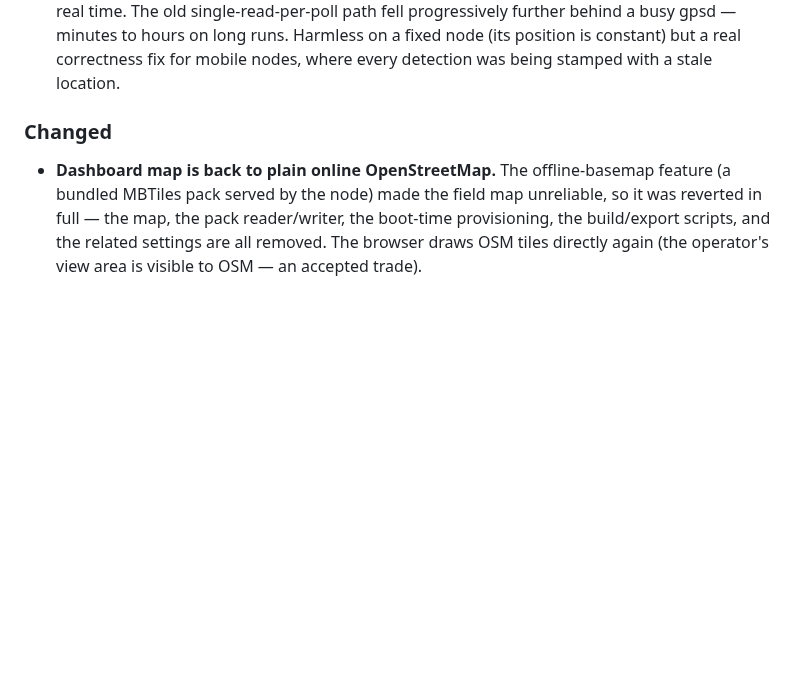
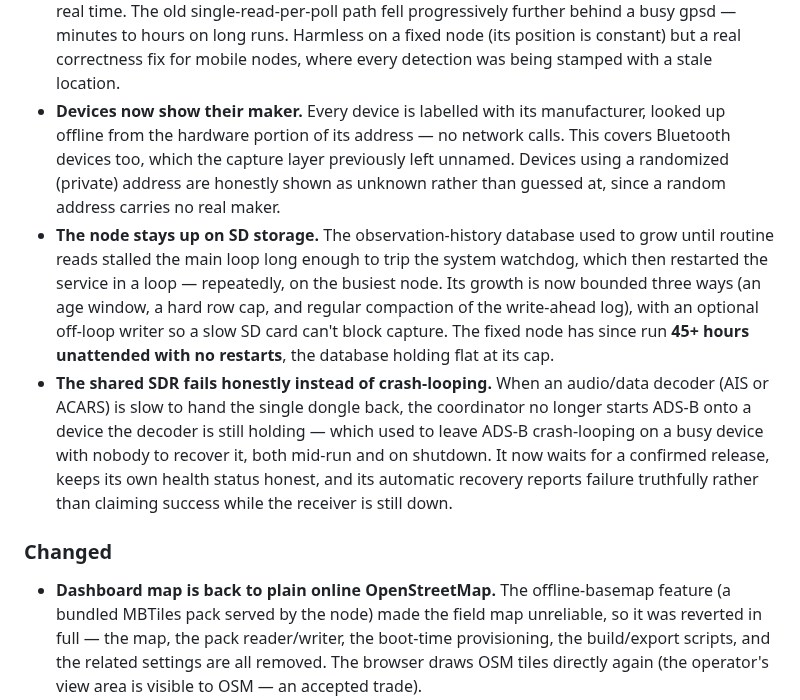
Before and after one commit to Isthistak3n/Passive-Vigilance, a Markdown page: CHANGELOG.md, the part around the change. Rendered like a GitHub page; blank space fills up the shorter version.

Commit message:
docs: record durability week — entities.db bounding, SDR honest-release, OUI
Brings the docs current with the week's merged work, which predated the last
doc refresh (2026-07-06):

- CHANGELOG [Unreleased]: manufacturer names (offline OUI), the entities.db
  crash-loop fix + 45h soak, and the honest SDR handoff (no crash-loop on a
  stuck decoder, mid-cycle or shutdown).
- CLAUDE.md: SDR honest-release behavior (#216/#217) and entities.db bounding
  (#206/#207) in Known Issues; OUIDatabase/get_manufacturer in the MAC section.
- CONTEXT.md: a 2026-07-11 session-log entry covering the durability fixes, OUI,
  #217, and the held fingerprinting exploration (motion gate + WPS split branches
  and why the 45h fixed-node soak showed neither earns merge here yet).

Docs only — no code touched.

🤖 Generated with [Claude Code](https://claude.com/claude-code)

```diff
--- a/CHANGELOG.md
+++ b/CHANGELOG.md
@@ -61,6 +61,25 @@ Format inspired by [Keep a Changelog](https://keepachangelog.com).
   further behind a busy gpsd — minutes to hours on long runs. Harmless on a fixed node
   (its position is constant) but a real correctness fix for mobile nodes, where every
   detection was being stamped with a stale location.
+- **Devices now show their maker.** Every device is labelled with its manufacturer,
+  looked up offline from the hardware portion of its address — no network calls. This
+  covers Bluetooth devices too, which the capture layer previously left unnamed. Devices
+  using a randomized (private) address are honestly shown as unknown rather than guessed
+  at, since a random address carries no real maker.
+- **The node stays up on SD storage.** The observation-history database used to grow
+  until routine reads stalled the main loop long enough to trip the system watchdog,
+  which then restarted the service in a loop — repeatedly, on the busiest node. Its
+  growth is now bounded three ways (an age window, a hard row cap, and regular
+  compaction of the write-ahead log), with an optional off-loop writer so a slow SD
+  card can't block capture. The fixed node has since run **45+ hours unattended with no
+  restarts**, the database holding flat at its cap.
+- **The shared SDR fails honestly instead of crash-looping.** When an audio/data
+  decoder (AIS or ACARS) is slow to hand the single dongle back, the coordinator no
+  longer starts ADS-B onto a device the decoder is still holding — which used to leave
+  ADS-B crash-looping on a busy device with nobody to recover it, both mid-run and on
+  shutdown. It now waits for a confirmed release, keeps its own health status honest,
+  and its automatic recovery reports failure truthfully rather than claiming success
+  while the receiver is still down.
 
 ### Changed
 
```
Also changed, not shown: CLAUDE.md (+4 -1 lines), CONTEXT.md (+2 -0 lines).
